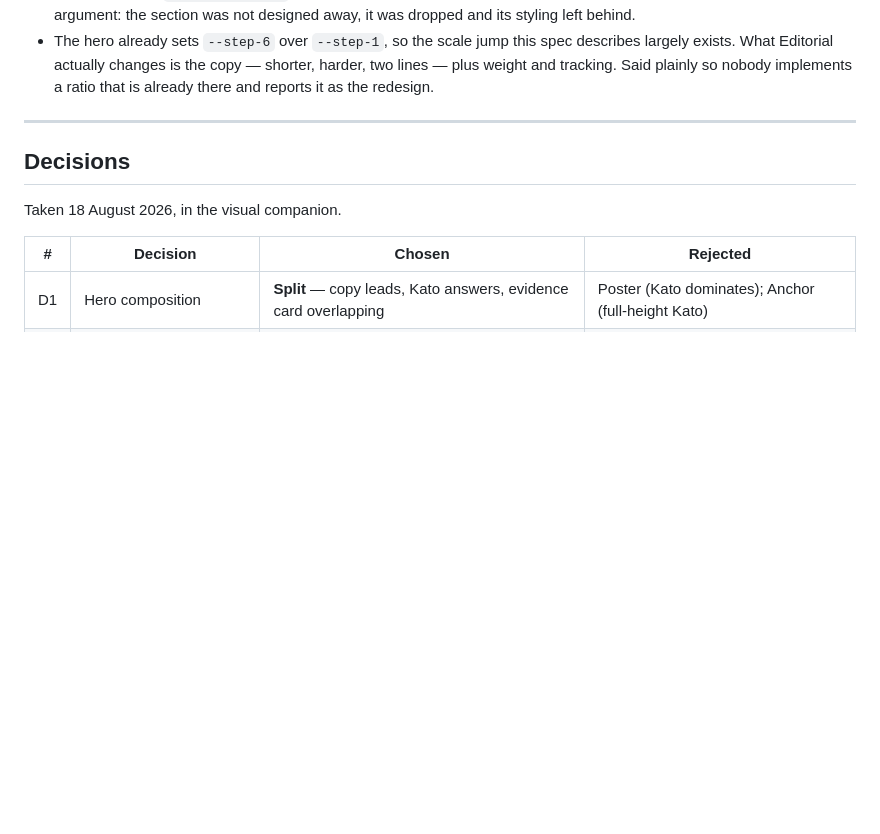
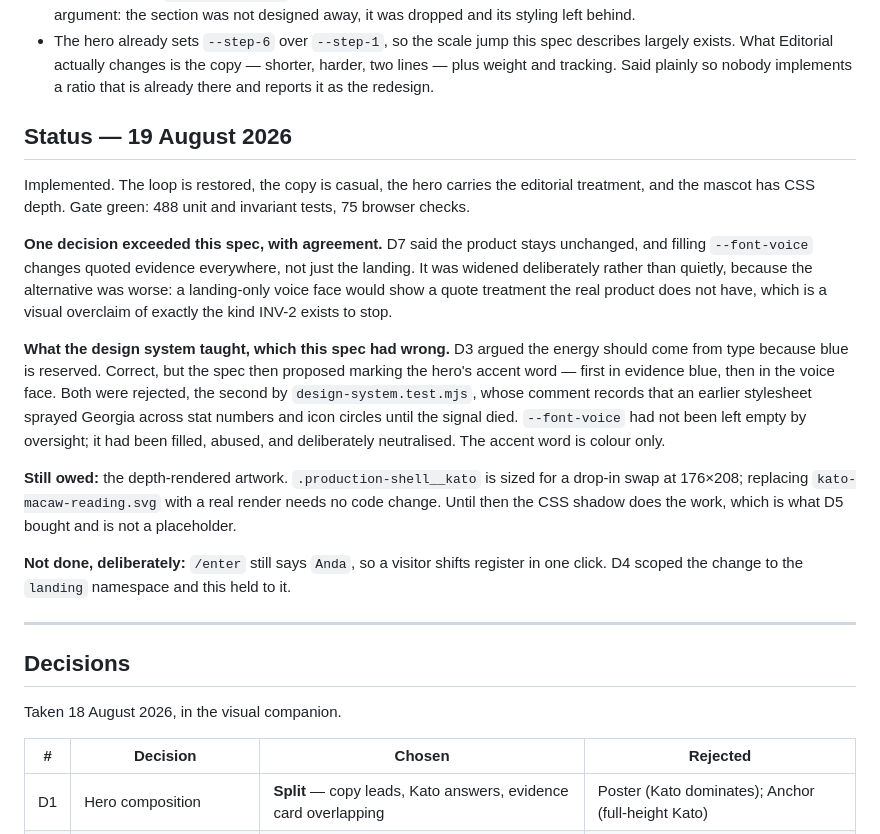
Before and after one commit to dafandikri/talk-active, a Markdown page: docs/specs/2026-08-18-landing-page-design.md, the part around the change. GitHub-like rendering; blank space fills up the shorter version.

Commit message:
Record what the landing redesign shipped and what it still owes
One decision exceeded the spec with agreement: filling --font-voice changes
quoted evidence product-wide, which D7 said would not happen. Widened
deliberately because the alternative was worse — a landing-only voice face
would show a quote treatment the product does not have.

And the spec was wrong about something. It proposed marking the hero's accent
word, first in evidence blue and then in the voice face. Both were rejected,
the second by the design system's own test, which records that an earlier
stylesheet sprayed Georgia everywhere until the signal died. The slot had not
been left empty by oversight. Recorded where the wrong claim was made rather
than quietly dropped.

```diff
--- a/docs/specs/2026-08-18-landing-page-design.md
+++ b/docs/specs/2026-08-18-landing-page-design.md
@@ -20,6 +20,35 @@ review, or progress screens changes.
   describes largely exists. What Editorial actually changes is the copy — shorter,
   harder, two lines — plus weight and tracking. Said plainly so nobody implements a
   ratio that is already there and reports it as the redesign.
+
+## Status — 19 August 2026
+
+Implemented. The loop is restored, the copy is casual, the hero carries the
+editorial treatment, and the mascot has CSS depth. Gate green: 488 unit and
+invariant tests, 75 browser checks.
+
+**One decision exceeded this spec, with agreement.** D7 said the product stays
+unchanged, and filling `--font-voice` changes quoted evidence everywhere, not just
+the landing. It was widened deliberately rather than quietly, because the
+alternative was worse: a landing-only voice face would show a quote treatment the
+real product does not have, which is a visual overclaim of exactly the kind INV-2
+exists to stop.
+
+**What the design system taught, which this spec had wrong.** D3 argued the energy
+should come from type because blue is reserved. Correct, but the spec then proposed
+marking the hero's accent word — first in evidence blue, then in the voice face.
+Both were rejected, the second by `design-system.test.mjs`, whose comment records
+that an earlier stylesheet sprayed Georgia across stat numbers and icon circles
+until the signal died. `--font-voice` had not been left empty by oversight; it had
+been filled, abused, and deliberately neutralised. The accent word is colour only.
+
+**Still owed:** the depth-rendered artwork. `.production-shell__kato` is sized for a
+drop-in swap at 176×208; replacing `kato-macaw-reading.svg` with a real render needs
+no code change. Until then the CSS shadow does the work, which is what D5 bought and
+is not a placeholder.
+
+**Not done, deliberately:** `/enter` still says `Anda`, so a visitor shifts register
+in one click. D4 scoped the change to the `landing` namespace and this held to it.
 
 ---
 
```
